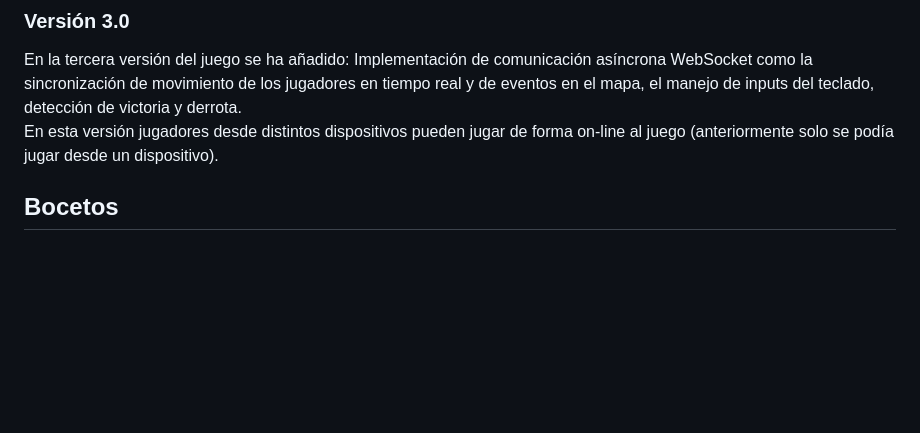
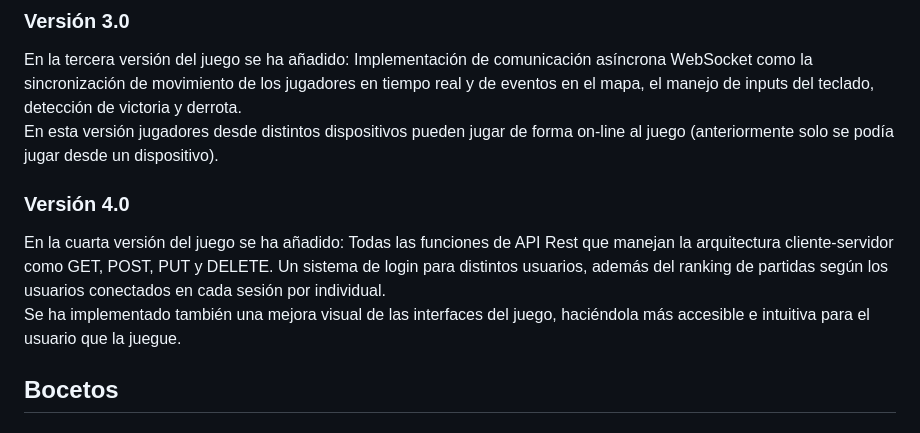
Before and after one commit to byniteyt/Juegos-en-Red, a Markdown page: README.md, the part around the change. Rendered like a GitHub page; blank space fills up the shorter version.

```diff
--- a/README.md
+++ b/README.md
@@ -74,6 +74,9 @@ En la segunda versión del juego se ha añadido: Mejora de interfaces y diseño
 
 ### Versión 3.0
 En la tercera versión del juego se ha añadido: Implementación de comunicación asíncrona WebSocket como la sincronización de movimiento de los jugadores en tiempo real y de eventos en el mapa, el manejo de inputs del teclado, detección de victoria y derrota.<br> En esta versión jugadores desde distintos dispositivos pueden jugar de forma on-line al juego (anteriormente solo se podía jugar desde un dispositivo).
+
+### Versión 4.0
+En la cuarta versión del juego se ha añadido: Todas las funciones de API Rest que manejan la arquitectura cliente-servidor como GET, POST, PUT y DELETE. Un sistema de login para distintos usuarios, además del ranking de partidas según los usuarios conectados en cada sesión por individual.<br> Se ha implementado también una mejora visual de las interfaces del juego, haciéndola más accesible e intuitiva para el usuario que la juegue.
 
 ## Bocetos
 
```
